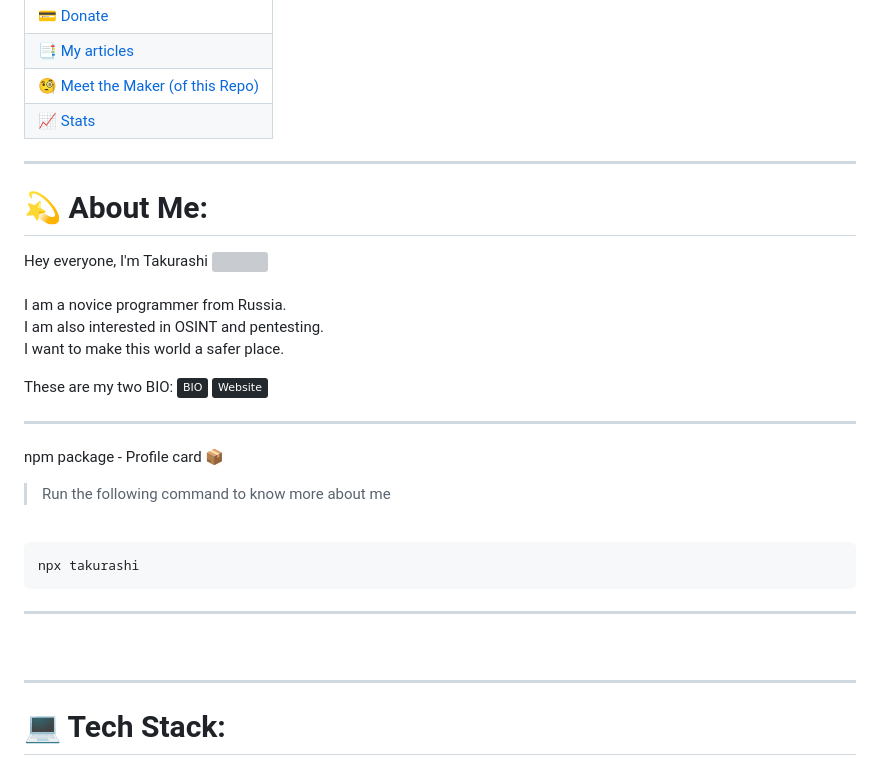
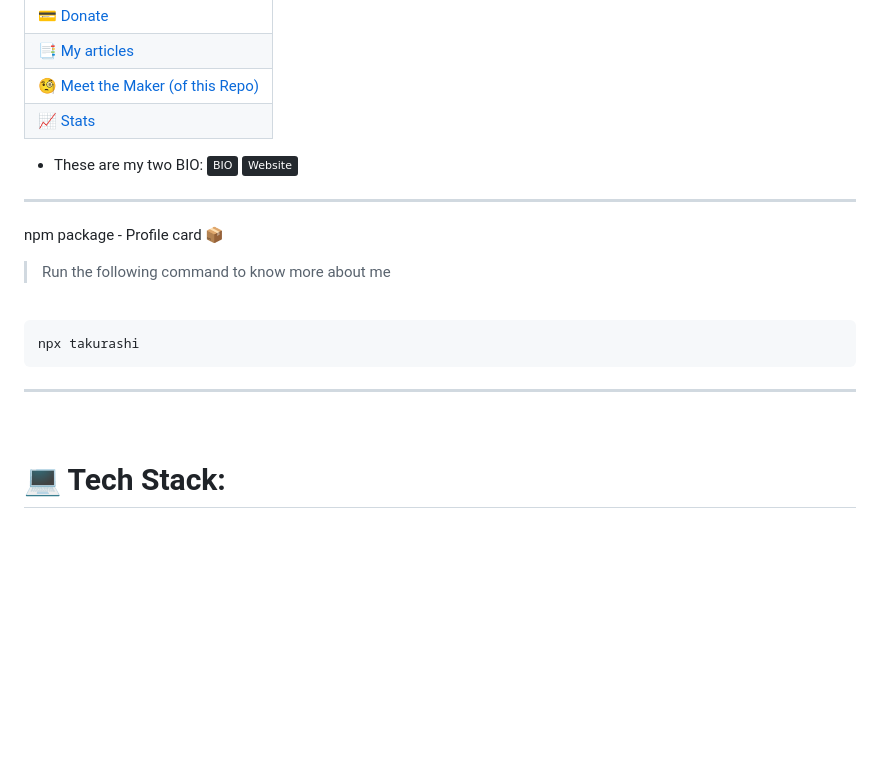
Before and after one commit to Takurashi/Takurashi, a Markdown page: README.md, the part around the change printed below. Rendered like a GitHub page; badges without logos; blank space fills up the shorter version; grey boxes are pictures that could not be loaded.

```diff
--- a/README.md
+++ b/README.md
@@ -23,12 +25,7 @@
 | [🧐 Meet the Maker (of this Repo)](#meet-the-maker-of-this-repo) |
 | [📈 Stats](#stats) |
 
----
-
-# 💫 About Me:
-Hey everyone, I'm Takurashi <img src="https://media.giphy.com/media/hvRJCLFzcasrR4ia7z/giphy.gif" width="30px"><br>  <br>I am a novice programmer from Russia.<br>I am also interested in OSINT and pentesting.<br>I want to make this world a safer place.
-
-These are my two BIO: [![BIO](https://img.shields.io/badge/BIO-007AFF.svg?logo=telegram&logoColor=White&color=24292e)](https://t.me/takurashime) [![Website](https://img.shields.io/badge/Website-24292e.svg?logo=github&logoColor=White&color=24292e
+- These are my two BIO: [![BIO](https://img.shields.io/badge/BIO-007AFF.svg?logo=telegram&logoColor=White&color=24292e)](https://t.me/takurashime) [![Website](https://img.shields.io/badge/Website-24292e.svg?logo=github&logoColor=White&color=24292e
 )](https://takurashi.github.io)
 
 ---
@@ -46,8 +43,6 @@ npx takurashi
 
 <hr>
 <br>
-
----
 
 # 💻 Tech Stack:
 
```
Also changed, not shown: other parts of README.md (+4 -7 lines).
